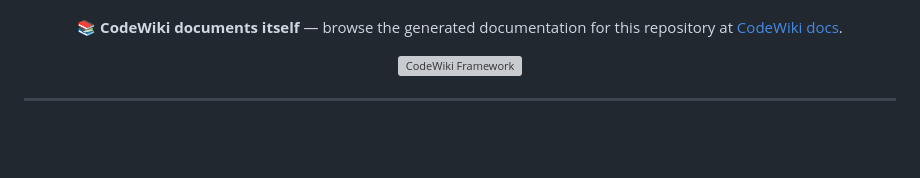
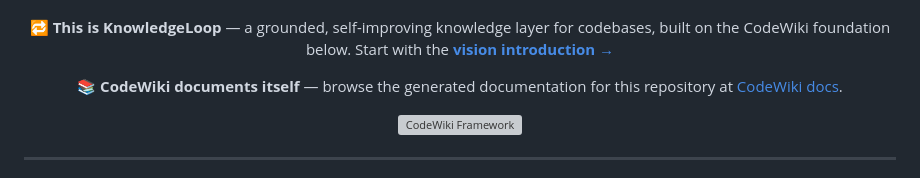
Before and after one commit to vinc-lin/knowledgeLoop, a Markdown page: README.md, the part around one of its changes. Rendered like a GitHub page; blank space fills up the shorter version; grey boxes are pictures that could not be loaded.

Commit message:
docs(README): link the KnowledgeLoop vision intro from the top
Add a "Vision" nav entry and a top callout pointing at docs/INTRODUCTION.md so
the KnowledgeLoop framing is discoverable above the inherited CodeWiki README.

Co-Authored-By: Claude Opus 4.8 (1M context) <noreply@anthropic.com>

```diff
--- a/README.md
+++ b/README.md
@@ -21,6 +22,12 @@
   <a href="#documentation-output"><strong>Output Structure</strong></a> •
   <a href="./wiki-docs/index.html"><strong>Repo Docs</strong></a> •
   <a href="https://arxiv.org/abs/2510.24428"><strong>Paper</strong></a>
+</p>
+
+<p align="center">
+  🔁 <strong>This is KnowledgeLoop</strong> — a grounded, self-improving knowledge layer for
+  codebases, built on the CodeWiki foundation below.
+  Start with the <a href="./docs/INTRODUCTION.md"><strong>vision introduction&nbsp;→</strong></a>
 </p>
 
 <p align="center">
```
Also changed, not shown: other parts of README.md (+1 -0 lines).
